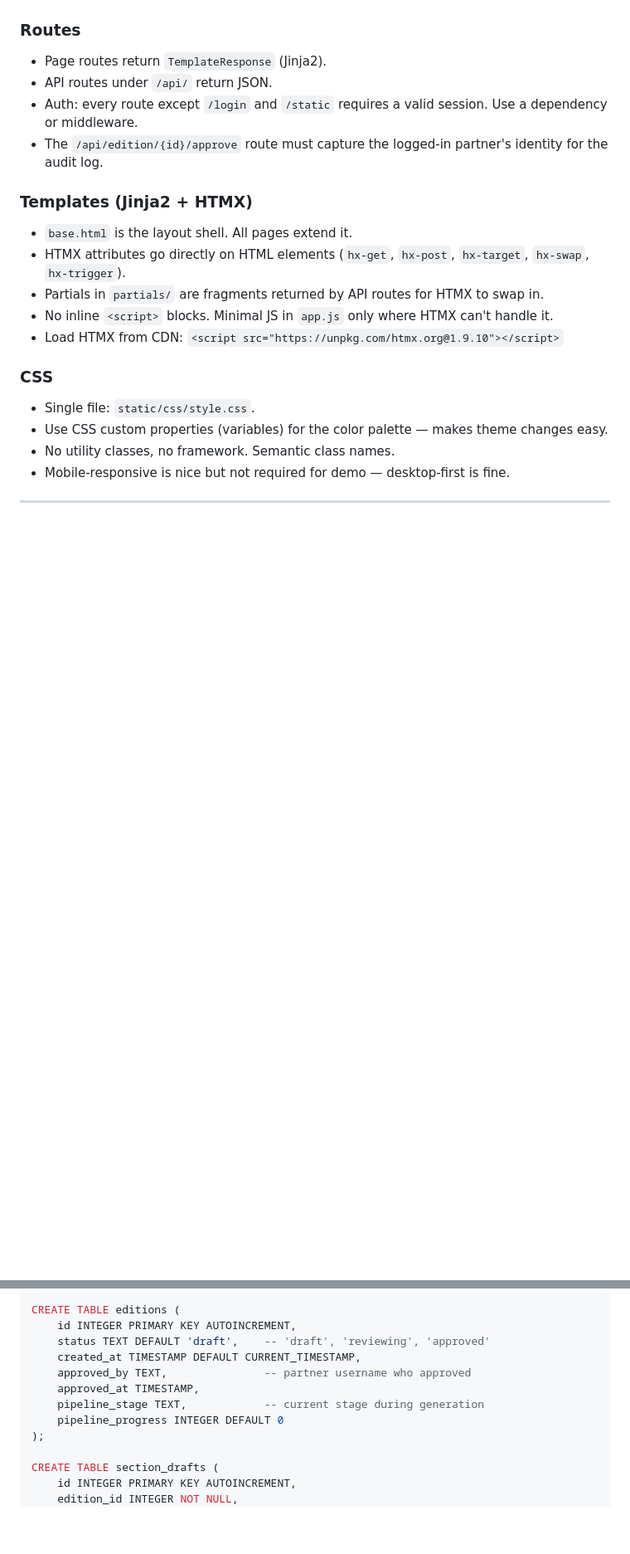
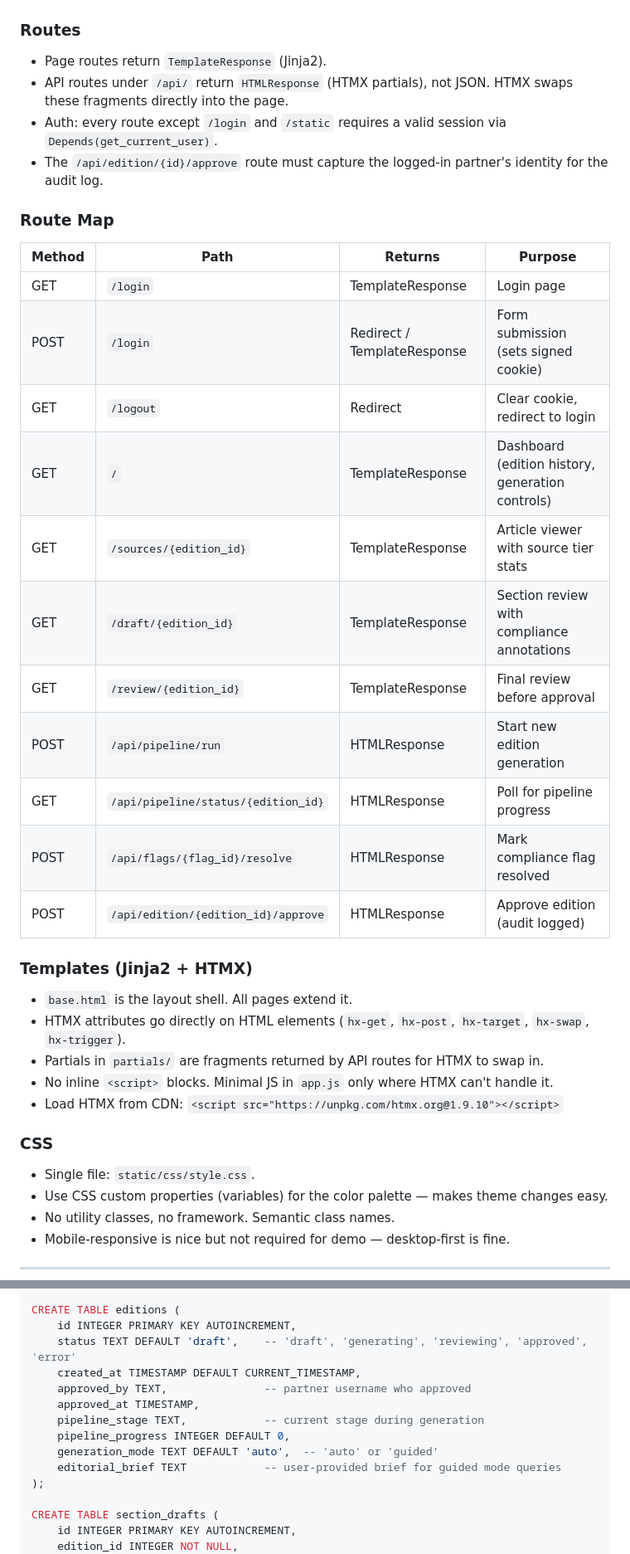
Before and after one commit to fernandodeltaflows/thefindbrief_newsletter, a Markdown page: CLAUDE.md, 2 parts joined by grey strips. Shown at 83% size. Drawn GitHub-style; blank space fills up the shorter version.

```diff
--- a/CLAUDE.md
+++ b/CLAUDE.md
@@ -87,9 +90,24 @@ the-find-brief/
 
 ### Routes
 - Page routes return `TemplateResponse` (Jinja2).
-- API routes under `/api/` return JSON.
-- Auth: every route except `/login` and `/static` requires a valid session. Use a dependency or middleware.
+- API routes under `/api/` return `HTMLResponse` (HTMX partials), not JSON. HTMX swaps these fragments directly into the page.
+- Auth: every route except `/login` and `/static` requires a valid session via `Depends(get_current_user)`.
 - The `/api/edition/{id}/approve` route must capture the logged-in partner's identity for the audit log.
+
+### Route Map
+| Method | Path | Returns | Purpose |
+|--------|------|---------|---------|
+| GET | `/login` | TemplateResponse | Login page |
+| POST | `/login` | Redirect / TemplateResponse | Form submission (sets signed cookie) |
+| GET | `/logout` | Redirect | Clear cookie, redirect to login |
+| GET | `/` | TemplateResponse | Dashboard (edition history, generation controls) |
+| GET | `/sources/{edition_id}` | TemplateResponse | Article viewer with source tier stats |
+| GET | `/draft/{edition_id}` | TemplateResponse | Section review with compliance annotations |
+| GET | `/review/{edition_id}` | TemplateResponse | Final review before approval |
+| POST | `/api/pipeline/run` | HTMLResponse | Start new edition generation |
+| GET | `/api/pipeline/status/{edition_id}` | HTMLResponse | Poll for pipeline progress |
+| POST | `/api/flags/{flag_id}/resolve` | HTMLResponse | Mark compliance flag resolved |
+| POST | `/api/edition/{edition_id}/approve` | HTMLResponse | Approve edition (audit logged) |
 
 ### Templates (Jinja2 + HTMX)
 - `base.html` is the layout shell. All pages extend it.
@@ -194,12 +212,14 @@ CREATE TABLE articles (
 
 CREATE TABLE editions (
     id INTEGER PRIMARY KEY AUTOINCREMENT,
-    status TEXT DEFAULT 'draft',    -- 'draft', 'reviewing', 'approved'
+    status TEXT DEFAULT 'draft',    -- 'draft', 'generating', 'reviewing', 'approved', 'error'
     created_at TIMESTAMP DEFAULT CURRENT_TIMESTAMP,
     approved_by TEXT,               -- partner username who approved
     approved_at TIMESTAMP,
     pipeline_stage TEXT,            -- current stage during generation
-    pipeline_progress INTEGER DEFAULT 0
+    pipeline_progress INTEGER DEFAULT 0,
+    generation_mode TEXT DEFAULT 'auto',  -- 'auto' or 'guided'
+    editorial_brief TEXT            -- user-provided brief for guided mode queries
 );
 
 CREATE TABLE section_drafts (
```
Also changed, not shown: other parts of CLAUDE.md (+99 -14 lines).
